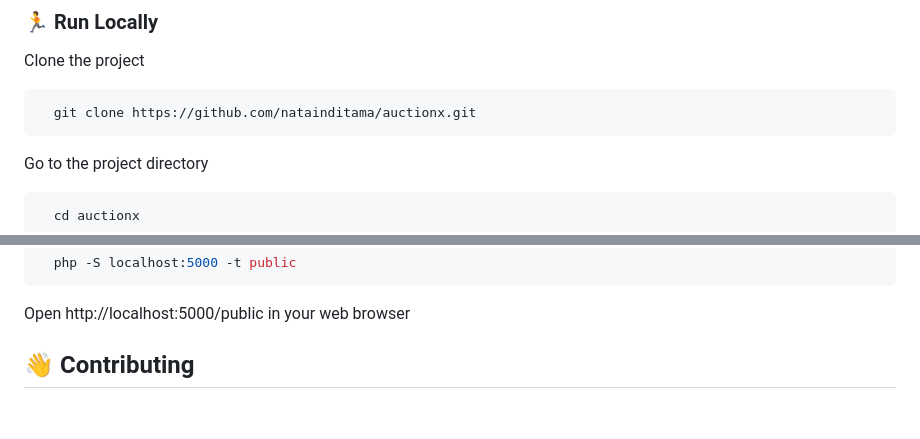
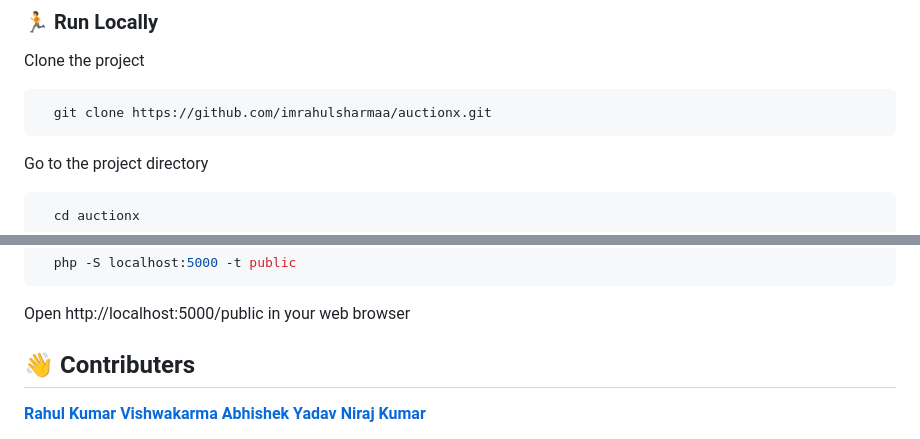
Before and after one commit to imrahulsharmaa/auctionx, a Markdown page: README.md, 2 parts joined by grey strips. Drawn GitHub-style; blank space fills up the shorter version.

````diff
--- a/README.md
+++ b/README.md
@@ -89,7 +89,7 @@ This project includes the following features:
 Clone the project
 
 ```bash
-  git clone https://github.com/natainditama/auctionx.git
+  git clone https://github.com/imrahulsharmaa/auctionx.git
 ```
 
 Go to the project directory
@@ -125,5 +125,8 @@ Start the php server
 Open http://localhost:5000/public in your web browser
 
 <!-- Contributing -->
-## 👋 Contributing
+## 👋 Contributers
+ **[Rahul Kumar Vishwakarma](link-to-profile)**
+  **[Abhishek Yadav](link-to-profile)**
+   **[Niraj Kumar](link-to-profile)**
 
````
Also changed, not shown: other parts of README.md (+1 -3 lines).
